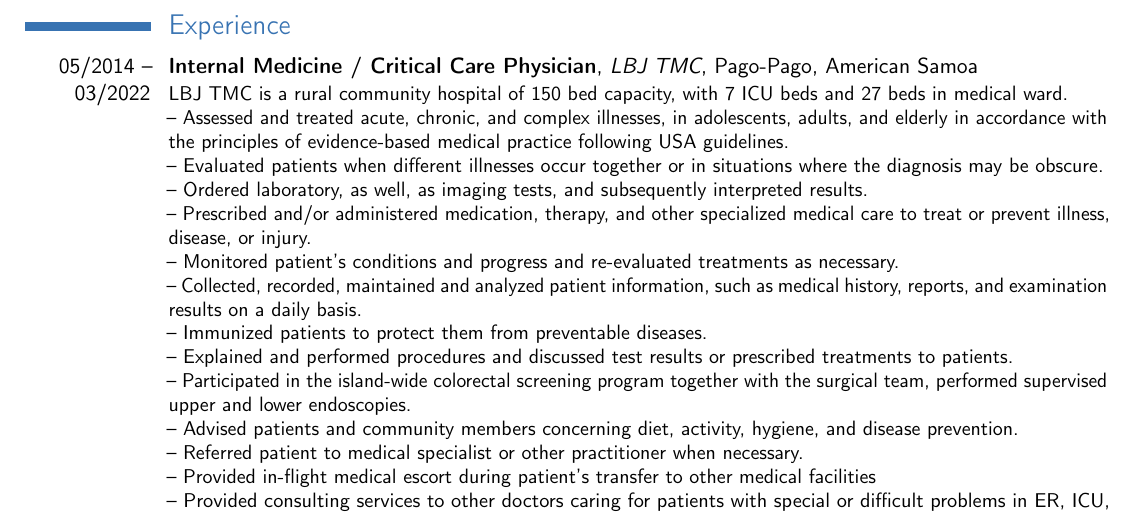
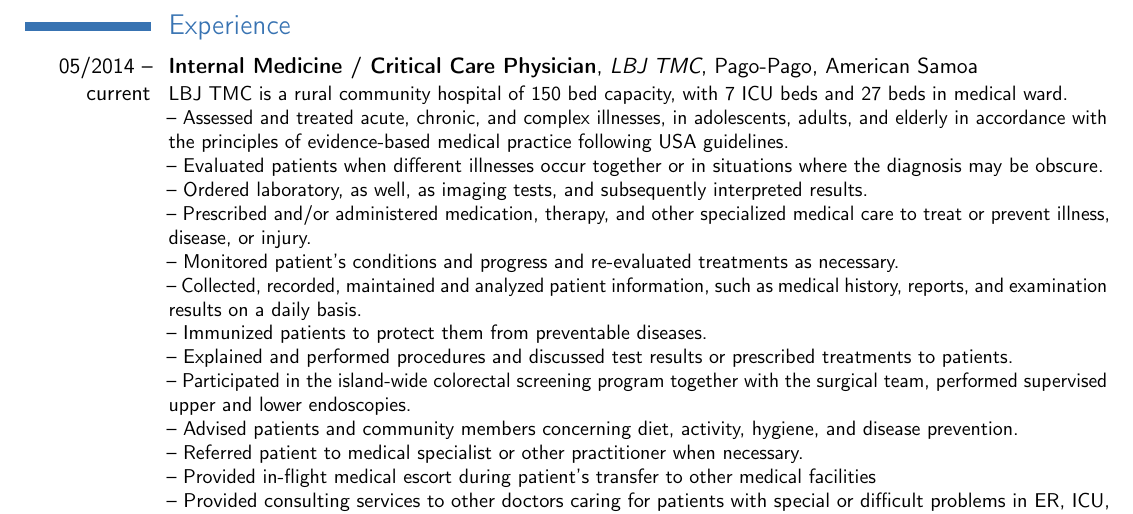
Before and after one commit to orleanski/cv, a LaTeX CV (src.tex/Orleanski_Dmitri.CV.tex, which reads src.tex/inc.Experience.tex): part of page 2 of 4, cut so that both start at the same text. Compiled offline with pdfLaTeX.

Commit message:
current at LBJ

```diff
--- a/src.tex/inc.Experience.tex
+++ b/src.tex/inc.Experience.tex
@@ -1,11 +1,7 @@
 \section{Experience} %{{{
 %\cventry{year--year}{Job title}{Employer}{City}{}{Description}                % arguments 3 to 6 are optional%}}}
-%MajorKey {{{
-%\cventry{03/2022--year}{Python developer}{MajorKey Technologies Inc}{Lombard, IL}{}{Description}                % arguments 3 to 6 are optional
-%}}}
-
 %%{{{--| MD @ LBJ
-\cventry{05/2014 -- 03/2022}{Internal Medicine / Critical Care Physician}{LBJ TMC}{Pago-Pago}{American Samoa}{LBJ TMC is a rural community hospital of 150 bed capacity, with 7 ICU beds and 27 beds in  medical ward.
+\cventry{05/2014 -- current}{Internal Medicine / Critical Care Physician}{LBJ TMC}{Pago-Pago}{American Samoa}{LBJ TMC is a rural community hospital of 150 bed capacity, with 7 ICU beds and 27 beds in  medical ward.
 \newline -- Assessed and treated acute, chronic, and complex illnesses, in adolescents, adults, and elderly in accordance with the principles of evidence-based medical practice following USA guidelines.
 \newline -- Evaluated patients when different illnesses occur together or in situations where the diagnosis may be obscure.
 \newline -- Ordered laboratory, as well, as imaging tests, and subsequently interpreted results.
```
